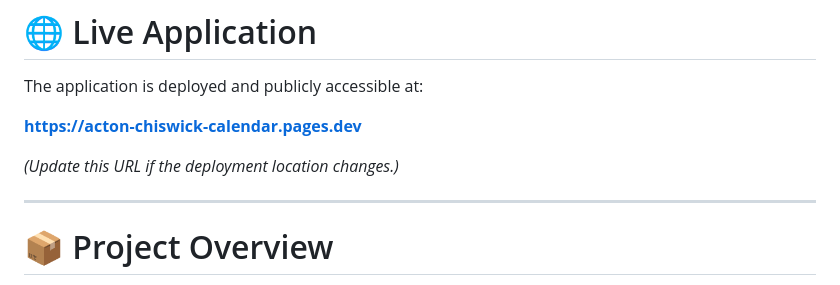
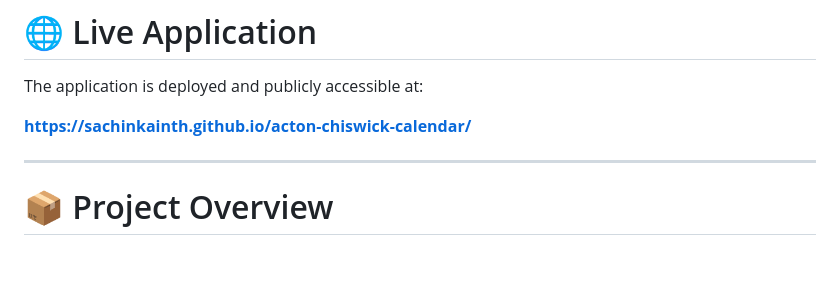
Before and after one commit to SachinKainth/acton-chiswick-calendar, a Markdown page: README.md, the part around the change. GitHub-like rendering; blank space fills up the shorter version.

Commit message:
update live url in readme

```diff
--- a/README.md
+++ b/README.md
@@ -8,9 +8,7 @@ A simple static web application that displays the **Acton & Chiswick Markets cal
 
 The application is deployed and publicly accessible at:
 
-**https://acton-chiswick-calendar.pages.dev**
-
-*(Update this URL if the deployment location changes.)*
+**https://sachinkainth.github.io/acton-chiswick-calendar/**
 
 ---
 
```
